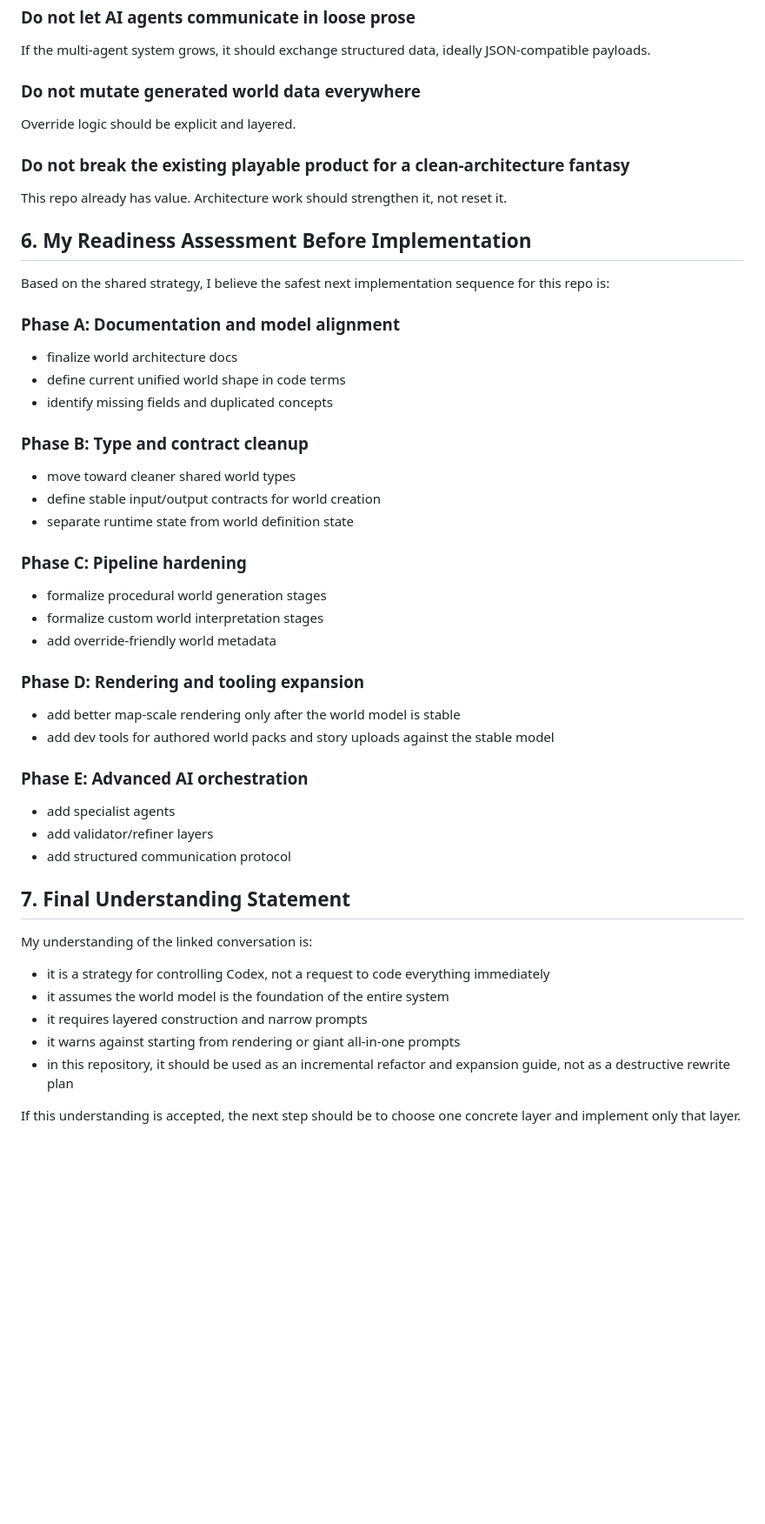
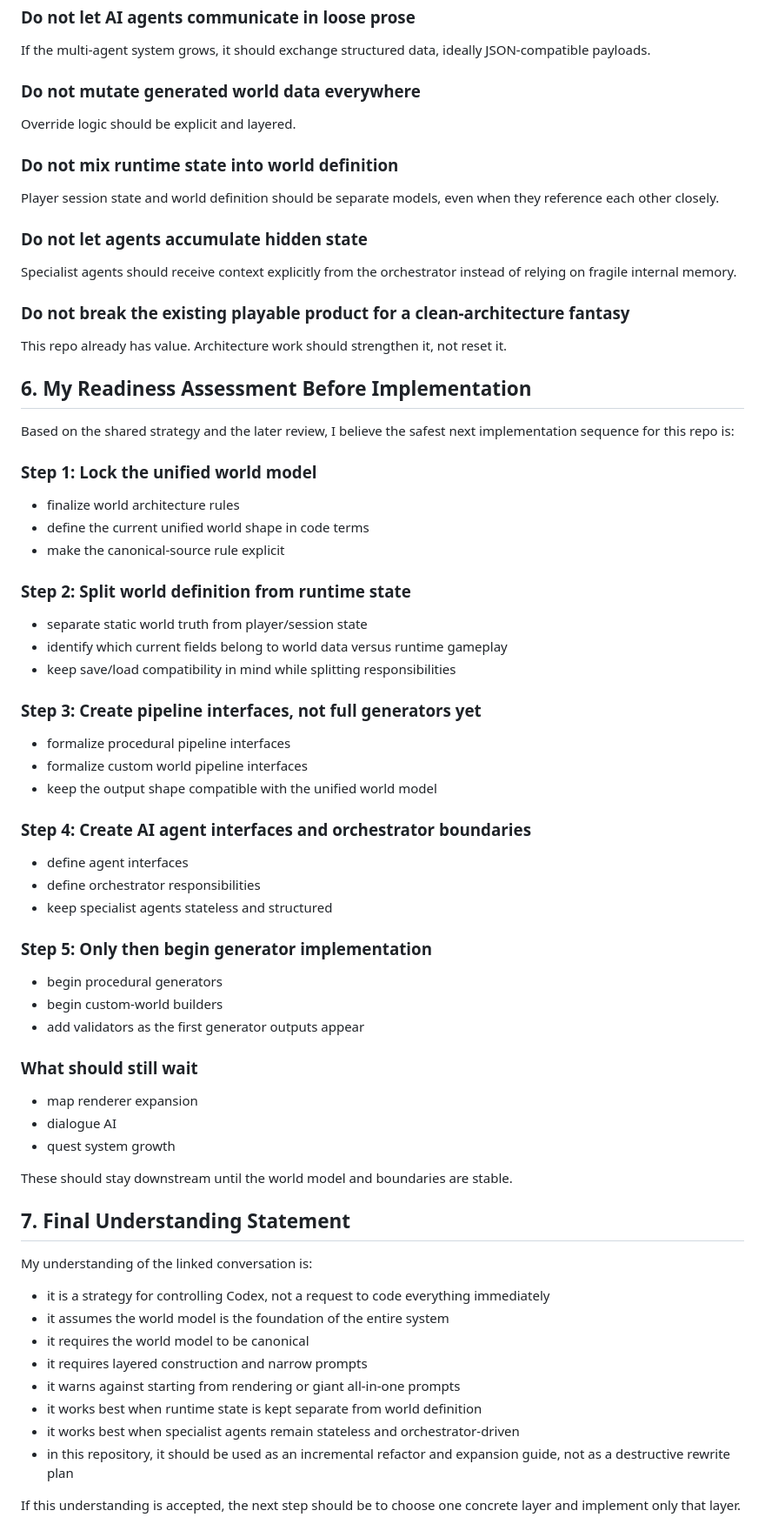
Before and after one commit to lnwza10938/fantasy-rpg, a Markdown page: docs/CODEX_PROMPT_STRATEGY_REPORT.md, the part around one of its changes. Shown at 87% size. GitHub-like rendering; blank space fills up the shorter version.

```diff
--- a/docs/CODEX_PROMPT_STRATEGY_REPORT.md
+++ b/docs/CODEX_PROMPT_STRATEGY_REPORT.md
@@ -312,42 +321,59 @@ If the multi-agent system grows, it should exchange structured data, ideally JSO
 
 Override logic should be explicit and layered.
 
+### Do not mix runtime state into world definition
+
+Player session state and world definition should be separate models, even when they reference each other closely.
+
+### Do not let agents accumulate hidden state
+
+Specialist agents should receive context explicitly from the orchestrator instead of relying on fragile internal memory.
+
 ### Do not break the existing playable product for a clean-architecture fantasy
 
 This repo already has value. Architecture work should strengthen it, not reset it.
 
 ## 6. My Readiness Assessment Before Implementation
 
-Based on the shared strategy, I believe the safest next implementation sequence for this repo is:
+Based on the shared strategy and the later review, I believe the safest next implementation sequence for this repo is:
 
-### Phase A: Documentation and model alignment
+### Step 1: Lock the unified world model
 
-- finalize world architecture docs
-- define current unified world shape in code terms
-- identify missing fields and duplicated concepts
+- finalize world architecture rules
+- define the current unified world shape in code terms
+- make the canonical-source rule explicit
 
-### Phase B: Type and contract cleanup
+### Step 2: Split world definition from runtime state
 
-- move toward cleaner shared world types
-- define stable input/output contracts for world creation
-- separate runtime state from world definition state
+- separate static world truth from player/session state
+- identify which current fields belong to world data versus runtime gameplay
+- keep save/load compatibility in mind while splitting responsibilities
 
-### Phase C: Pipeline hardening
+### Step 3: Create pipeline interfaces, not full generators yet
 
-- formalize procedural world generation stages
-- formalize custom world interpretation stages
-- add override-friendly world metadata
+- formalize procedural pipeline interfaces
+- formalize custom world pipeline interfaces
+- keep the output shape compatible with the unified world model
 
-### Phase D: Rendering and tooling expansion
+### Step 4: Create AI agent interfaces and orchestrator boundaries
 
-- add better map-scale rendering only after the world model is stable
-- add dev tools for authored world packs and story uploads against the stable model
+- define agent interfaces
+- define orchestrator responsibilities
+- keep specialist agents stateless and structured
 
-### Phase E: Advanced AI orchestration
+### Step 5: Only then begin generator implementation
 
-- add specialist agents
-- add validator/refiner layers
-- add structured communication protocol
+- begin procedural generators
+- begin custom-world builders
+- add validators as the first generator outputs appear
+
+### What should still wait
+
+- map renderer expansion
+- dialogue AI
+- quest system growth
+
+These should stay downstream until the world model and boundaries are stable.
 
 ## 7. Final Understanding Statement
 
@@ -355,8 +381,11 @@ My understanding of the linked conversation is:
 
 - it is a strategy for controlling Codex, not a request to code everything immediately
 - it assumes the world model is the foundation of the entire system
+- it requires the world model to be canonical
 - it requires layered construction and narrow prompts
 - it warns against starting from rendering or giant all-in-one prompts
+- it works best when runtime state is kept separate from world definition
+- it works best when specialist agents remain stateless and orchestrator-driven
 - in this repository, it should be used as an incremental refactor and expansion guide, not as a destructive rewrite plan
 
 If this understanding is accepted, the next step should be to choose one concrete layer and implement only that layer.
```
Also changed, not shown: other parts of docs/CODEX_PROMPT_STRATEGY_REPORT.md (+9 -0 lines), docs/WORLD_GENERATION_SYSTEM_DESIGN.md (+55 -0 lines).
